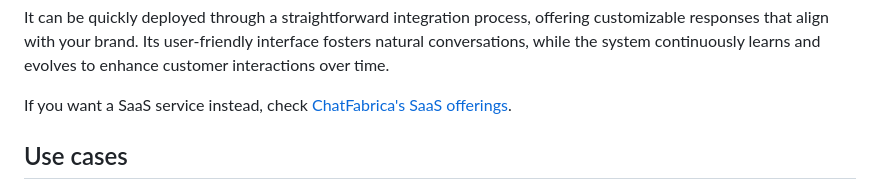
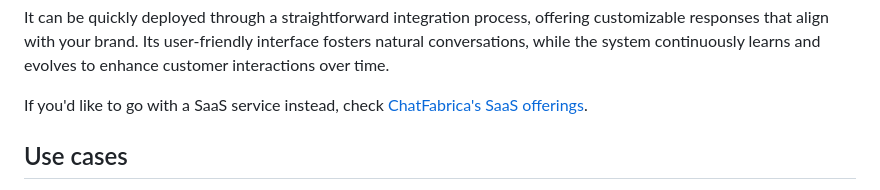
Before and after one commit to bluewave-labs/bluewave-chatfabrica, a Markdown page: README.md, the part around the change. Rendered like a GitHub page.

Commit message:
Update README.md & testing webhooks

```diff
--- a/README.md
+++ b/README.md
@@ -8,7 +8,7 @@ ChatFabrica intelligently learns by scanning the web pages and PDFs you select,
 
 It can be quickly deployed through a straightforward integration process, offering customizable responses that align with your brand. Its user-friendly interface fosters natural conversations, while the system continuously learns and evolves to enhance customer interactions over time.
 
-If you want a SaaS service instead, check [ChatFabrica's SaaS offerings](https://chatfabrica.com/).
+If you'd like to go with a SaaS service instead, check [ChatFabrica's SaaS offerings](https://chatfabrica.com/).
 
 ## Use cases
 
```
